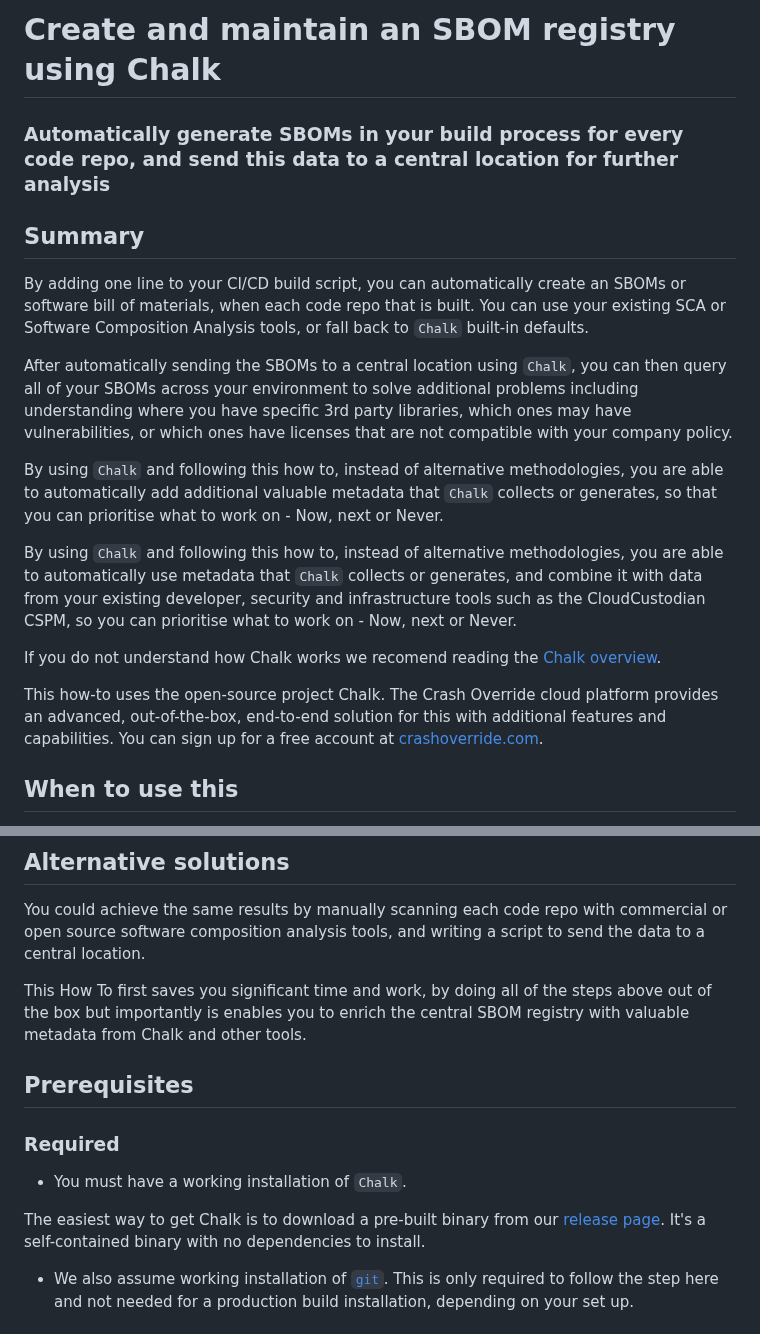
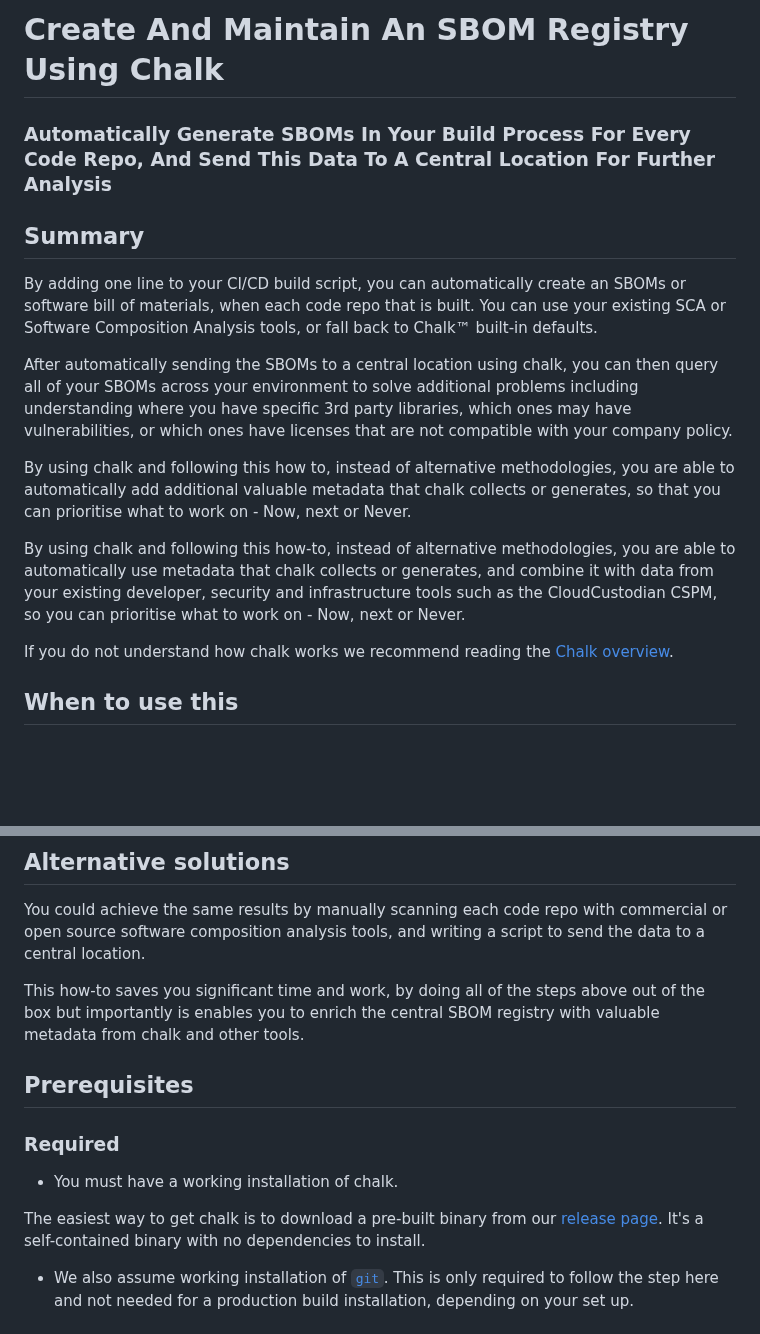
Before and after one commit to crashappsec/chalk, a Markdown page: src/docs/howto-sbom-registry.md, 2 parts joined by grey strips. GitHub-like rendering; blank space fills up the shorter version.

Commit message:
Additional review of SBOM registry
- Added more background info
- moved signup for waiting list to next steps
- Misc text changes

```diff
--- a/src/docs/howto-sbom-registry.md
+++ b/src/docs/howto-sbom-registry.md
@@ -1,55 +1,34 @@
-# Create and maintain an SBOM registry using Chalk
+# Create And Maintain An SBOM Registry Using Chalk
 
-### Automatically generate SBOMs in your build process for every code repo, and send this data to a central location for further analysis
+### Automatically Generate SBOMs In Your Build Process For Every Code Repo, And Send This Data To A Central Location For Further Analysis
 
 ## Summary
 
 By adding one line to your CI/CD build script, you can automatically
 create an SBOMs or software bill of materials, when each code repo
 that is built. You can use your existing SCA or Software Composition
-Analysis tools, or fall back to `Chalk` built-in defaults.
+Analysis tools, or fall back to Chalk™ built-in defaults.
 
-After automatically sending the SBOMs to a central location using
-`Chalk`, you can then query all of your SBOMs across your environment
+After automatically sending the SBOMs to a central location using chalk, you can then query all of your SBOMs across your environment
 to solve additional problems including understanding where you have
 specific 3rd party libraries, which ones may have vulnerabilities, or
 which ones have licenses that are not compatible with your company
 policy.
 
-By using `Chalk` and following this how to, instead of alternative
+By using chalk and following this how to, instead of alternative
 methodologies, you are able to automatically add additional valuable
-metadata that `Chalk` collects or generates, so that you can
+metadata that chalk collects or generates, so that you can
 prioritise what to work on - Now, next or Never.
 
-<!--  Useful [`Chalk`]()
-metadata includes build information and .....
-
-Add other interesting data here
-
-This is written up in [How to add metadata to your SBOM registry to
-prioritise what to work on]().
-
--->
-
-By using `Chalk` and following this how to, instead of alternative
-methodologies, you are able to automatically use metadata that `Chalk`
+By using chalk and following this how-to, instead of alternative
+methodologies, you are able to automatically use metadata that chalk
 collects or generates, and combine it with data from your existing
 developer, security and infrastructure tools such as the
 CloudCustodian CSPM, so you can prioritise what to work on - Now, next
 or Never.
 
-<!--
-This is written up in [How to add CSPM data to your SBOM registry to prioritise what to work on]().
--->
-
-If you do not understand how Chalk works we recomend reading the
+If you do not understand how chalk works we recommend reading the
 [Chalk overview](overview.md).
-
-This how-to uses the open-source project Chalk. The Crash Override
-cloud platform provides an advanced, out-of-the-box, end-to-end
-solution for this with additional features and capabilities. You can
-sign up for a free account at
-[crashoverride.com](https://crashoverride.com).
 
 ## When to use this
 
@@ -68,23 +47,18 @@ You could achieve the same results by manually scanning each code repo
 with commercial or open source software composition analysis tools,
 and writing a script to send the data to a central location.
 
-This How To first saves you significant time and work, by doing all of
+This how-to saves you significant time and work, by doing all of
 the steps above out of the box but importantly is enables you to
-enrich the central SBOM registry with valuable metadata from Chalk and
+enrich the central SBOM registry with valuable metadata from chalk and
 other tools.
-
-<!--- This is written up in [How to add metadata to your SBOM
-registry to prioritise what to work on]().
-
--->
 
 ## Prerequisites
 
 ### Required
 
-- You must have a working installation of `Chalk`.
+- You must have a working installation of chalk.
 
-The easiest way to get Chalk is to download a pre-built binary from
+The easiest way to get chalk is to download a pre-built binary from
 our [release page](https://crashoverride.com/releases). It's a
 self-contained binary with no dependencies to install.
 
```
Also changed, not shown: other parts of src/docs/howto-sbom-registry.md (+24 -22 lines), src/docs/howto-compliance.md (+1 -1 lines).
